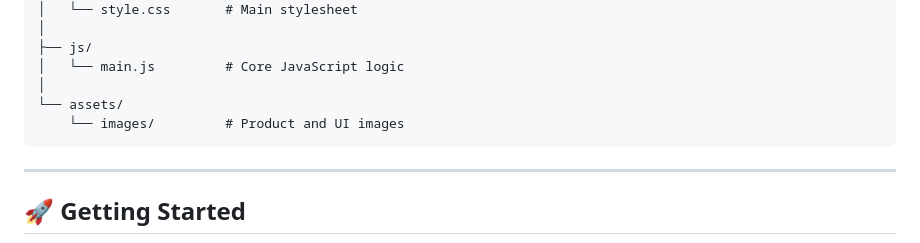
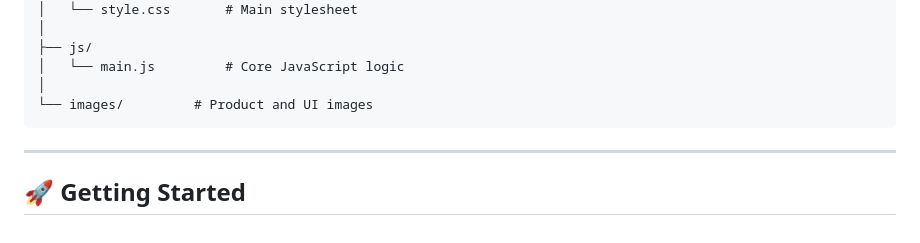
Before and after one commit to Eslam-LC/E-Commerce-Bakery, a Markdown page: README.md, the part around the change. GitHub-like rendering.

````diff
--- a/README.md
+++ b/README.md
@@ -45,8 +45,7 @@ E-Commerce-Bakery/
 ├── js/
 │   └── main.js         # Core JavaScript logic
 │
-└── assets/
-    └── images/         # Product and UI images
+└── images/         # Product and UI images
 ```
 
 ---
````
